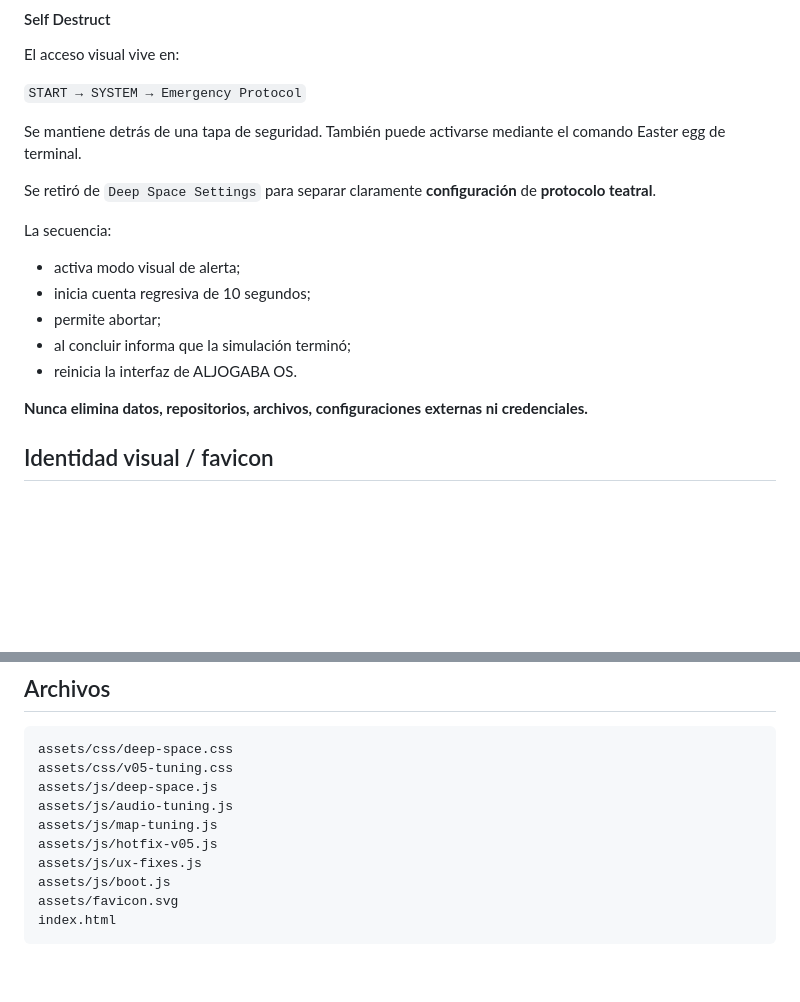
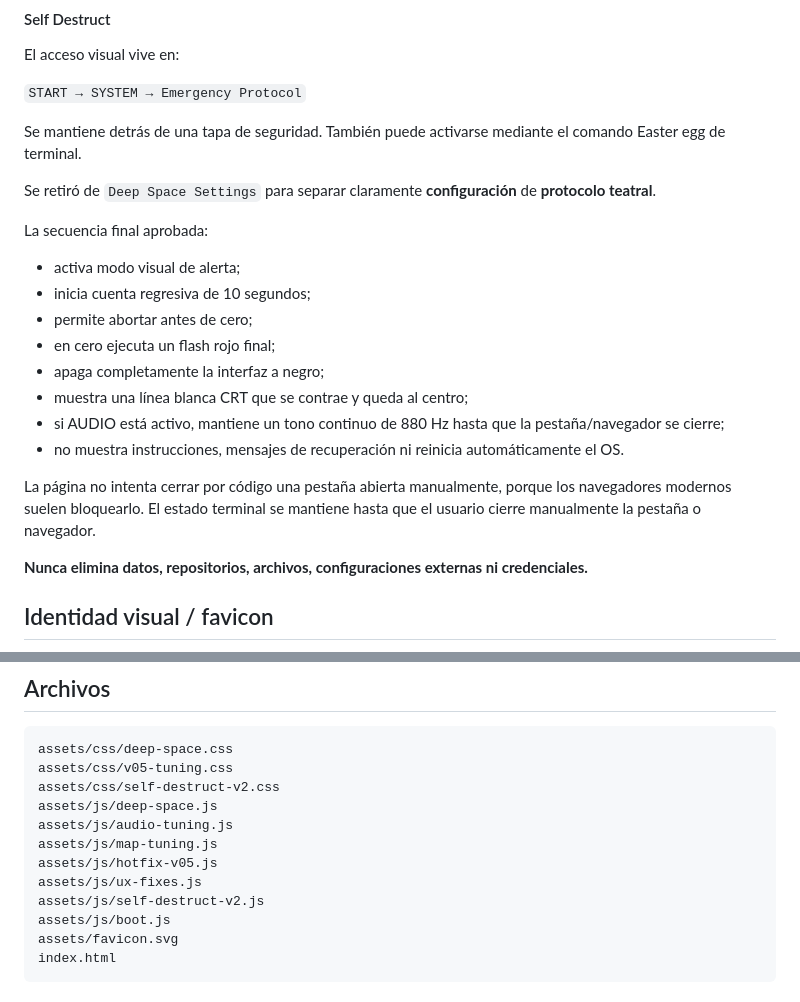
Before and after one commit to aljogaba-academico/workstation, a Markdown page: docs/DEEP_SPACE_OPERATIONS.md, 2 parts joined by grey strips. GitHub-like rendering; blank space fills up the shorter version.

Commit message:
Document terminal self destruct behavior

````diff
--- a/docs/DEEP_SPACE_OPERATIONS.md
+++ b/docs/DEEP_SPACE_OPERATIONS.md
@@ -119,13 +119,18 @@ Se mantiene detrás de una tapa de seguridad. También puede activarse mediante
 
 Se retiró de `Deep Space Settings` para separar claramente **configuración** de **protocolo teatral**.
 
-La secuencia:
+La secuencia final aprobada:
 
 - activa modo visual de alerta;
 - inicia cuenta regresiva de 10 segundos;
-- permite abortar;
-- al concluir informa que la simulación terminó;
-- reinicia la interfaz de ALJOGABA OS.
+- permite abortar antes de cero;
+- en cero ejecuta un flash rojo final;
+- apaga completamente la interfaz a negro;
+- muestra una línea blanca CRT que se contrae y queda al centro;
+- si AUDIO está activo, mantiene un tono continuo de 880 Hz hasta que la pestaña/navegador se cierre;
+- no muestra instrucciones, mensajes de recuperación ni reinicia automáticamente el OS.
+
+La página no intenta cerrar por código una pestaña abierta manualmente, porque los navegadores modernos suelen bloquearlo. El estado terminal se mantiene hasta que el usuario cierre manualmente la pestaña o navegador.
 
 **Nunca elimina datos, repositorios, archivos, configuraciones externas ni credenciales.**
 
@@ -194,11 +199,13 @@ No se almacenan métricas de uso ni datos del ecosistema.
 ```text
 assets/css/deep-space.css
 assets/css/v05-tuning.css
+assets/css/self-destruct-v2.css
 assets/js/deep-space.js
 assets/js/audio-tuning.js
 assets/js/map-tuning.js
 assets/js/hotfix-v05.js
 assets/js/ux-fixes.js
+assets/js/self-destruct-v2.js
 assets/js/boot.js
 assets/favicon.svg
 index.html
````
